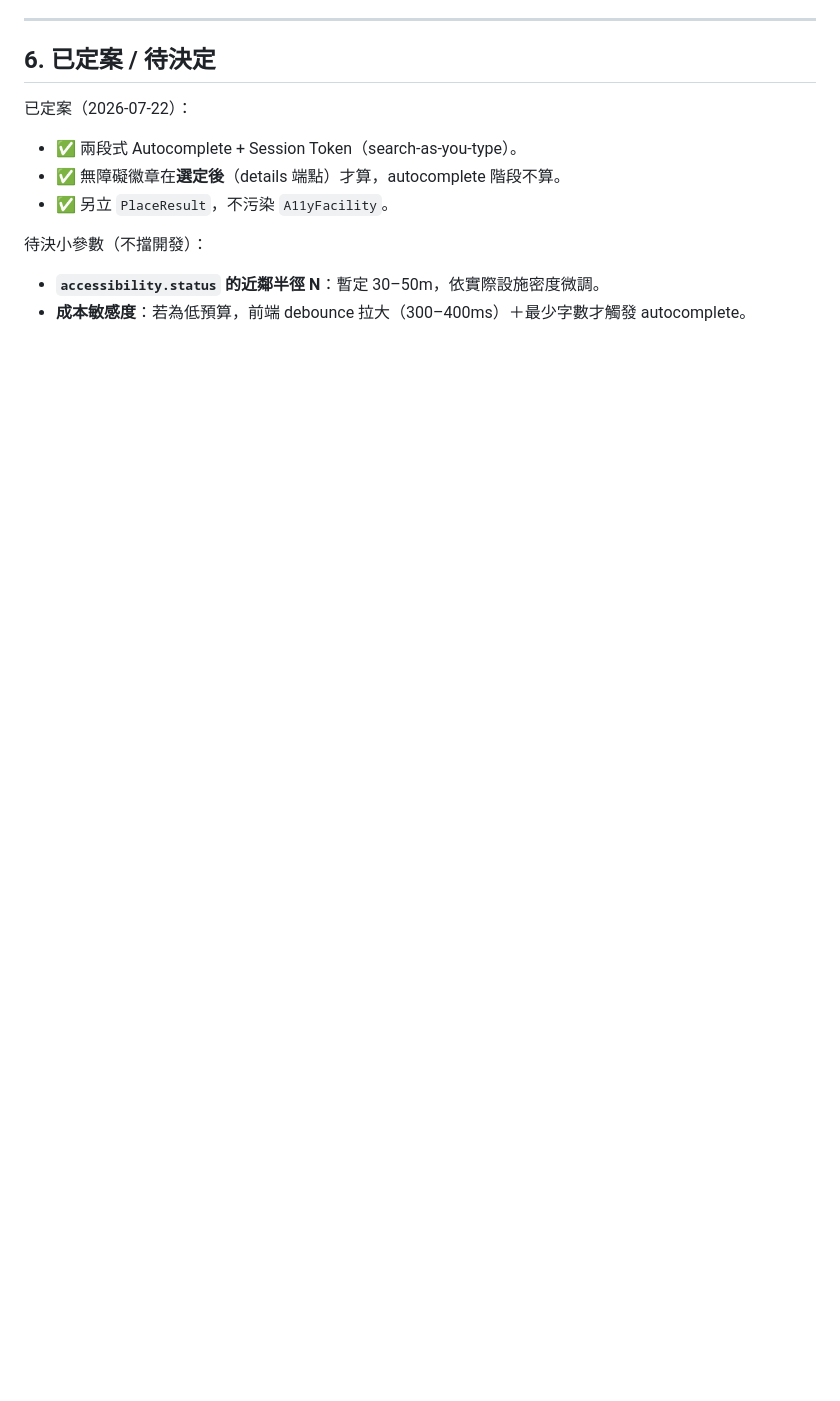
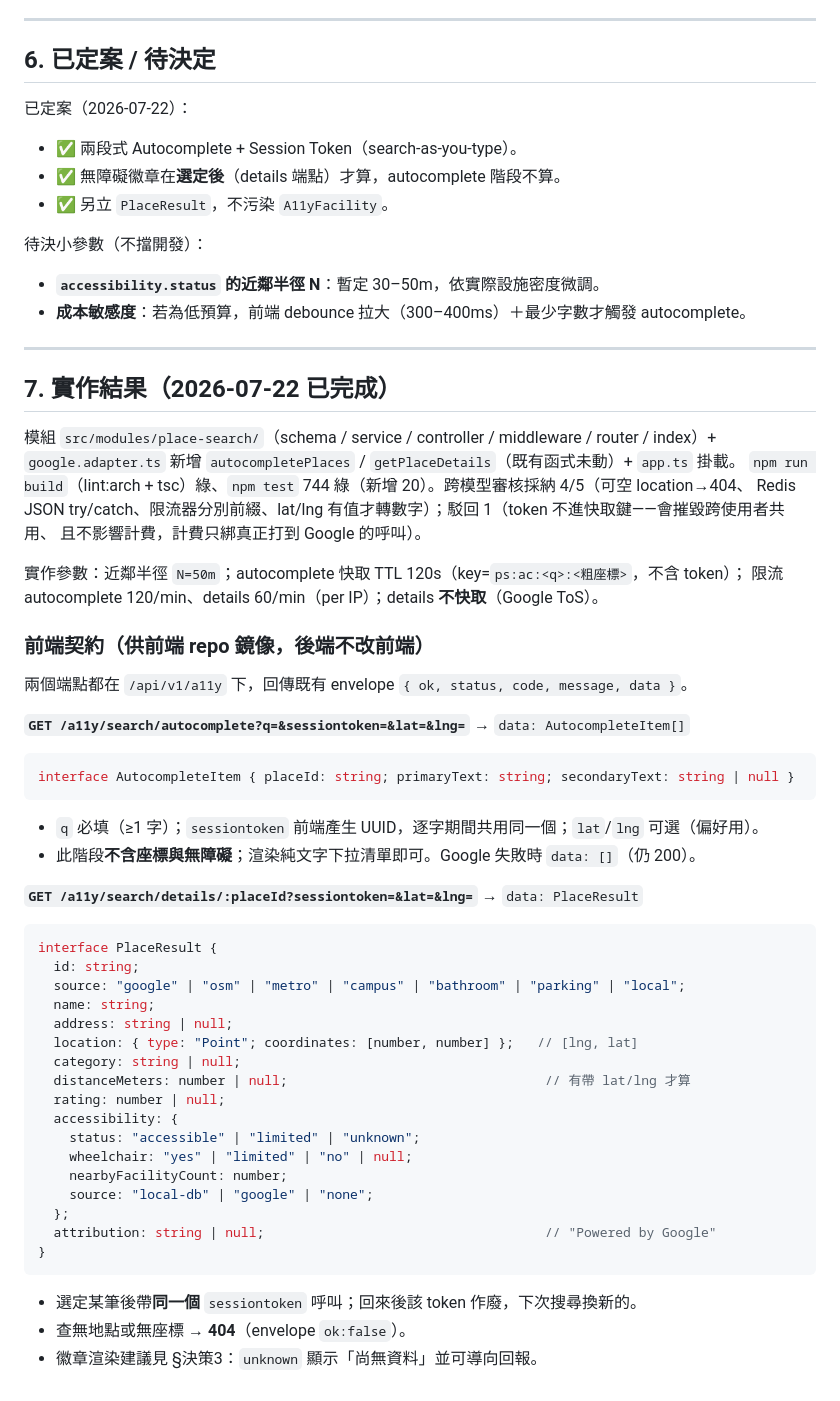
Before and after one commit to yuzen9622/taipei-accessible-backend, a Markdown page: docs/place-search-plan.md, the part around the change. Drawn GitHub-style; blank space fills up the shorter version.

Commit message:
docs(place-search): document Places API integration implementation and contract

````diff
--- a/docs/place-search-plan.md
+++ b/docs/place-search-plan.md
@@ -180,3 +180,51 @@ GET /api/v1/a11y/search/details/:placeId?sessiontoken=<uuid>&lat=<num>&lng=<num>
 待決小參數（不擋開發）：
 - **`accessibility.status` 的近鄰半徑 N**：暫定 30–50m，依實際設施密度微調。
 - **成本敏感度**：若為低預算，前端 debounce 拉大（300–400ms）＋最少字數才觸發 autocomplete。
+
+---
+
+## 7. 實作結果（2026-07-22 已完成）
+
+模組 `src/modules/place-search/`（schema / service / controller / middleware / router / index）+
+`google.adapter.ts` 新增 `autocompletePlaces` / `getPlaceDetails`（既有函式未動）+ `app.ts` 掛載。
+`npm run build`（lint:arch + tsc）綠、`npm test` 744 綠（新增 20）。跨模型審核採納 4/5（可空 location→404、
+Redis JSON try/catch、限流器分別前綴、lat/lng 有值才轉數字）；駁回 1（token 不進快取鍵——會摧毀跨使用者共用、
+且不影響計費，計費只綁真正打到 Google 的呼叫）。
+
+實作參數：近鄰半徑 `N=50m`；autocomplete 快取 TTL 120s（key=`ps:ac:<q>:<粗座標>`，不含 token）；
+限流 autocomplete 120/min、details 60/min（per IP）；details **不快取**（Google ToS）。
+
+### 前端契約（供前端 repo 鏡像，後端不改前端）
+
+兩個端點都在 `/api/v1/a11y` 下，回傳既有 envelope `{ ok, status, code, message, data }`。
+
+**`GET /a11y/search/autocomplete?q=&sessiontoken=&lat=&lng=`** → `data: AutocompleteItem[]`
+```ts
+interface AutocompleteItem { placeId: string; primaryText: string; secondaryText: string | null }
+```
+- `q` 必填（≥1 字）；`sessiontoken` 前端產生 UUID，逐字期間共用同一個；`lat`/`lng` 可選（偏好用）。
+- 此階段**不含座標與無障礙**；渲染純文字下拉清單即可。Google 失敗時 `data: []`（仍 200）。
+
+**`GET /a11y/search/details/:placeId?sessiontoken=&lat=&lng=`** → `data: PlaceResult`
+```ts
+interface PlaceResult {
+  id: string;
+  source: "google" | "osm" | "metro" | "campus" | "bathroom" | "parking" | "local";
+  name: string;
+  address: string | null;
+  location: { type: "Point"; coordinates: [number, number] };   // [lng, lat]
+  category: string | null;
+  distanceMeters: number | null;                                 // 有帶 lat/lng 才算
+  rating: number | null;
+  accessibility: {
+    status: "accessible" | "limited" | "unknown";
+    wheelchair: "yes" | "limited" | "no" | null;
+    nearbyFacilityCount: number;
+    source: "local-db" | "google" | "none";
+  };
+  attribution: string | null;                                    // "Powered by Google"
+}
+```
+- 選定某筆後帶**同一個** `sessiontoken` 呼叫；回來後該 token 作廢，下次搜尋換新的。
+- 查無地點或無座標 → **404**（envelope `ok:false`）。
+- 徽章渲染建議見 §決策3：`unknown` 顯示「尚無資料」並可導向回報。
````
